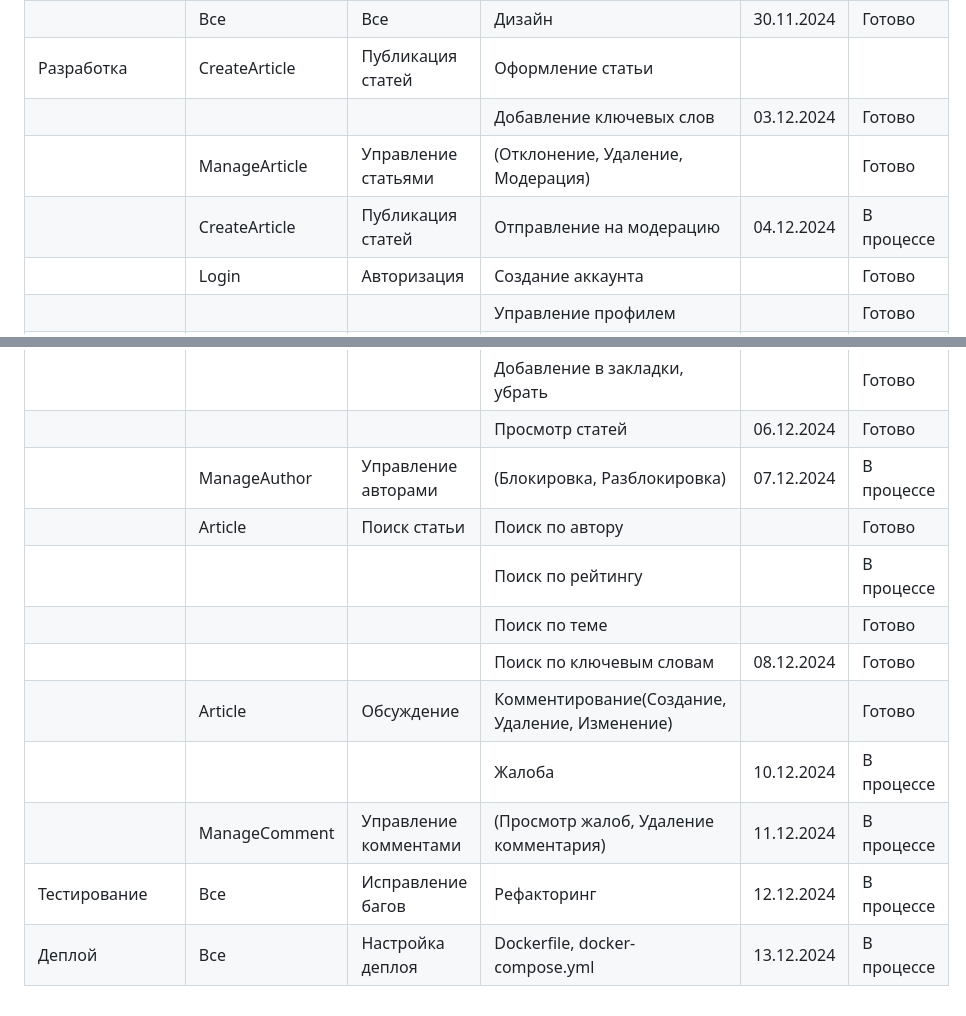
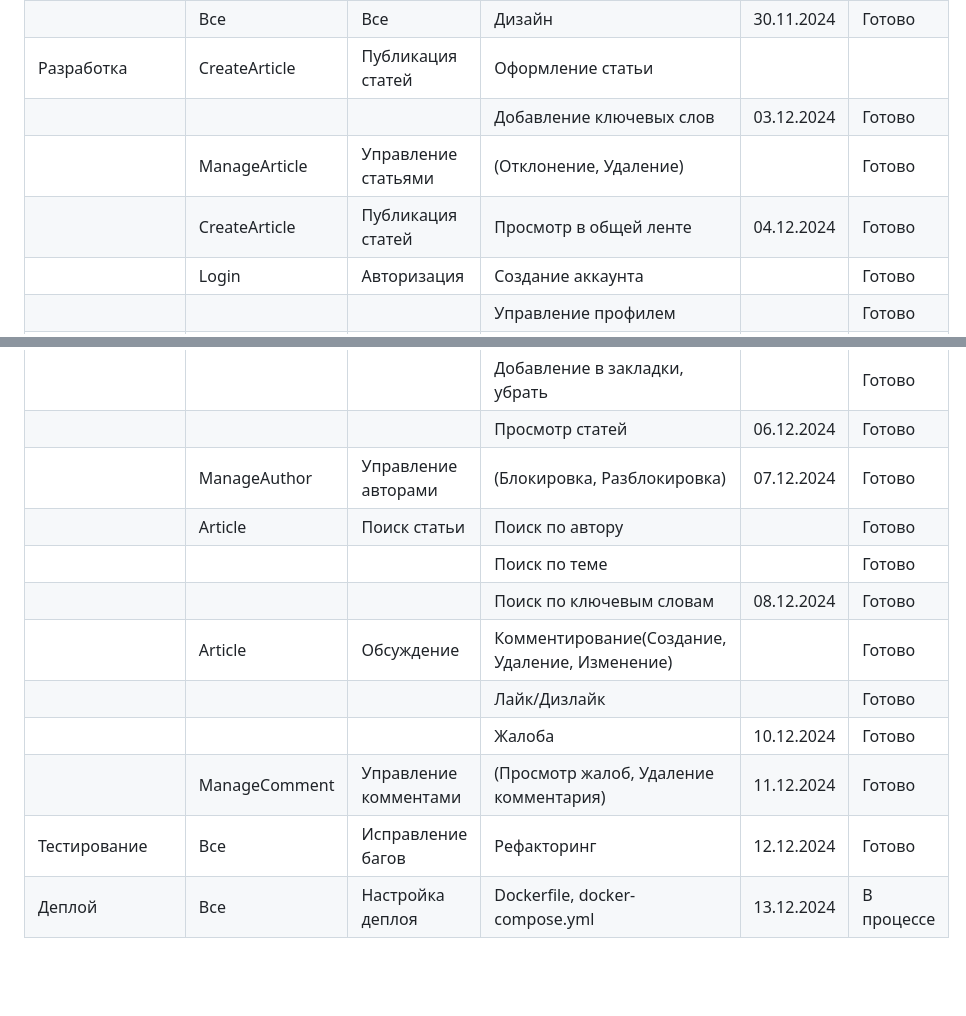
Before and after one commit to zheki4sh05/TopicHub-web-forum, a Markdown page: README.md, 2 parts joined by grey strips. GitHub-like rendering; blank space fills up the shorter version.

Commit message:
Update README.md
update plan

```diff
--- a/README.md
+++ b/README.md
@@ -102,21 +102,21 @@ FSD архитектура (shared, entities, features, widgets, pages, precesse
 |                | Все           |    Все                           | Дизайн                                                        |30.11.2024 |  Готово       |
 | Разработка     | CreateArticle |Публикация статей                 | Оформление статьи                                             |           |               |
 |                |               |                                  | Добавление ключевых слов                                      | 03.12.2024|  Готово       |
-|                |ManageArticle  |Управление статьями               | (Отклонение, Удаление, Модерация)                             |           |  Готово       |
-|                |CreateArticle  |Публикация статей                 | Отправление на модерацию                                      | 04.12.2024|  В процессе   |
+|                |ManageArticle  |Управление статьями               | (Отклонение, Удаление)                                        |           |  Готово       |
+|                |CreateArticle  |Публикация статей                 | Просмотр в общей ленте                                        | 04.12.2024|  Готово       |
 |                |Login          |Авторизация                       |Создание аккаунта                                              |           |  Готово       |
 |                |               |                                  |Управление профилем                                            |           |  Готово       |
 |                |ProfilePage    |Публикация статей                 |Просмотр своего профиля                                        | 05.12.2024|  Готово       |
 |                |ProfilePage    |Наблюдение за другими авторами    | Подписка на автора                                            |           |  Готово       |
 |                |               |                                  | Добавление в закладки, убрать                                 |           |  Готово       |
 |                |               |                                  | Просмотр статей                                               | 06.12.2024|  Готово       |
-|                |ManageAuthor   |Управление авторами               |(Блокировка, Разблокировка)                                    | 07.12.2024|  В процессе   |
+|                |ManageAuthor   |Управление авторами               |(Блокировка, Разблокировка)                                    | 07.12.2024|  Готово       |
 |                |Article        |Поиск статьи                      | Поиск по автору                                               |           |  Готово       |
-|                |               |                                  | Поиск по рейтингу                                             |           |  В процессе   |
 |                |               |                                  | Поиск по теме                                                 |           |  Готово       |
 |                |               |                                  | Поиск по ключевым словам                                      | 08.12.2024|  Готово       |
 |                |Article        |Обсуждение                        | Комментирование(Создание, Удаление, Изменение)                |           |  Готово       |
-|                |               |                                  | Жалоба                                                        |10.12.2024 |  В процессе   |
-|                |ManageComment  |Управление комментами             |(Просмотр жалоб, Удаление комментария)                         |11.12.2024 |  В процессе   |
-| Тестирование   | Все           | Исправление багов                |Рефакторинг                                                    | 12.12.2024|  В процессе   |
+|                |               |                                  | Лайк/Дизлайк                                                  |           |  Готово       |
+|                |               |                                  | Жалоба                                                        |10.12.2024 |  Готово       |
+|                |ManageComment  |Управление комментами             |(Просмотр жалоб, Удаление комментария)                         |11.12.2024 |  Готово       |
+| Тестирование   | Все           | Исправление багов                |Рефакторинг                                                    | 12.12.2024|  Готово       |
 | Деплой         | Все           | Настройка деплоя                 |Dockerfile, docker-compose.yml                                 | 13.12.2024|  В процессе   |
```
